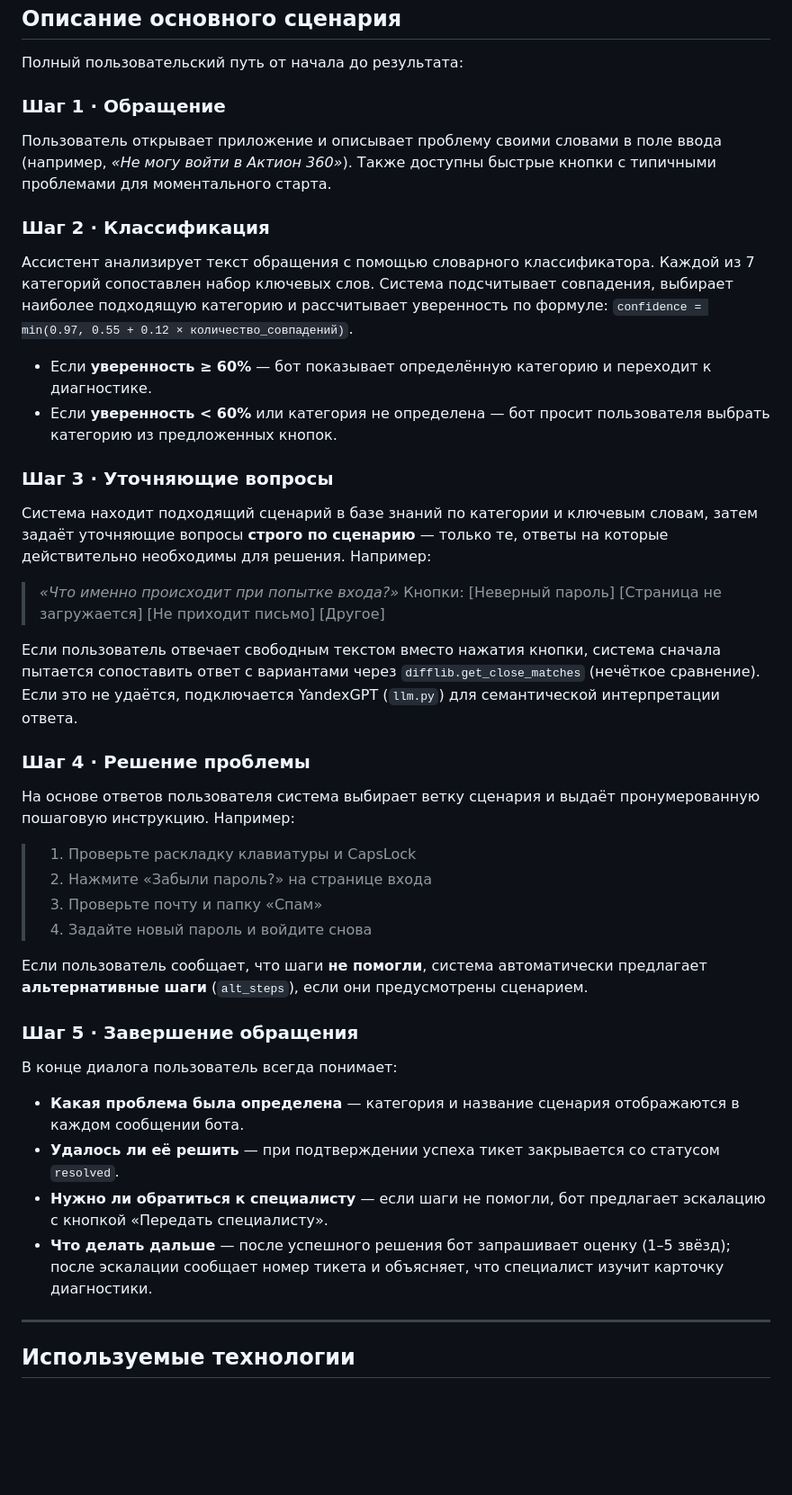
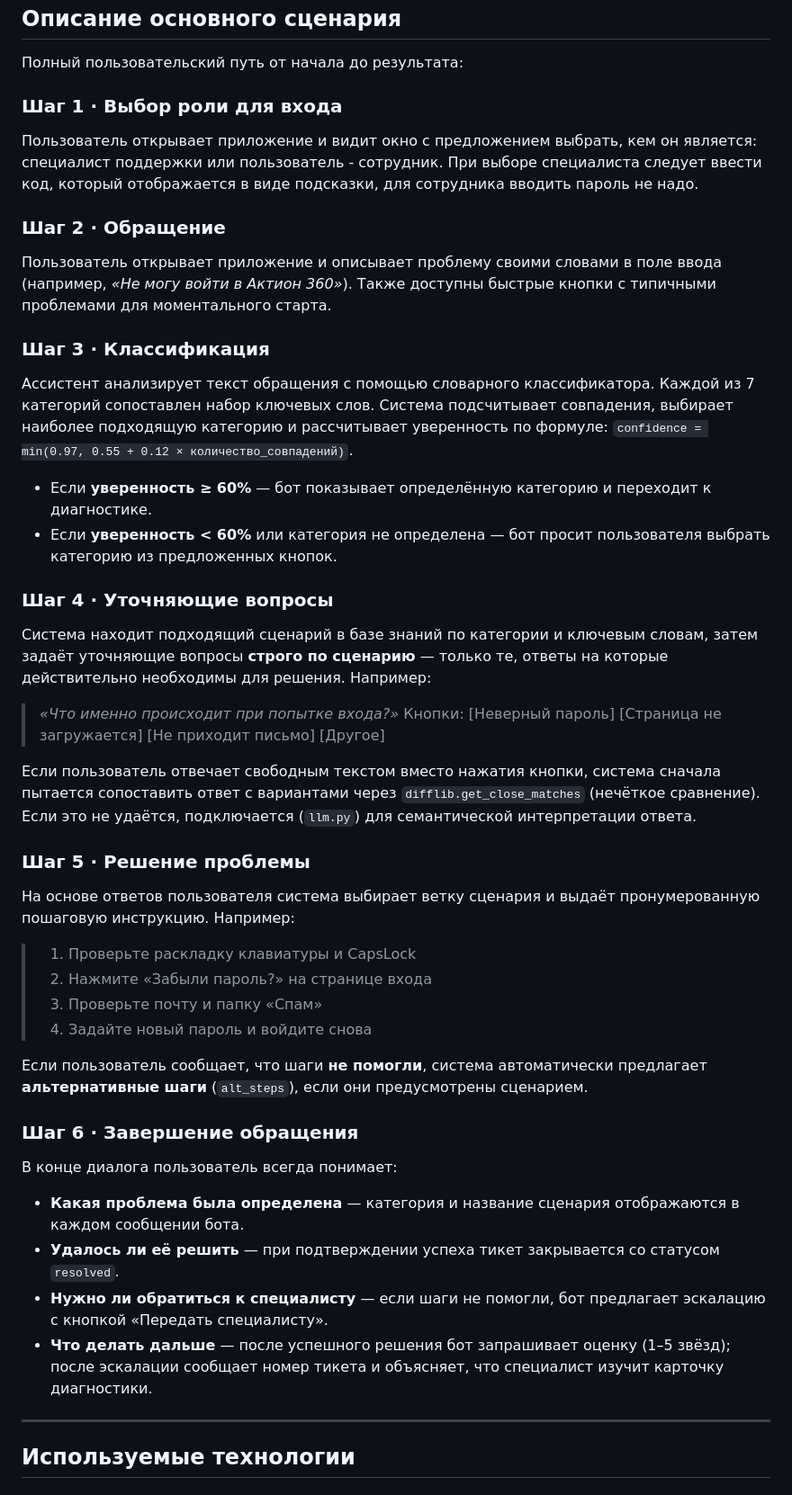
Before and after one commit to aall6-d/hahatonz, a Markdown page: README.md, the part around the change. Shown at 90% size. Rendered like a GitHub page; blank space fills up the shorter version.

Commit message:
Update README.md
изменение 2

```diff
--- a/README.md
+++ b/README.md
@@ -87,24 +87,27 @@
 
 Полный пользовательский путь от начала до результата:
 
-### Шаг 1 · Обращение
+### Шаг 1 · Выбор роли для входа
+Пользователь открывает приложение и видит окно с предложением выбрать, кем он является: специалист поддержки или пользователь - сотрудник. При выборе специалиста следует ввести код, который отображается в виде подсказки, для сотрудника вводить пароль не надо.
+
+### Шаг 2 · Обращение
 Пользователь открывает приложение и описывает проблему своими словами в поле ввода (например, *«Не могу войти в Актион 360»*). Также доступны быстрые кнопки с типичными проблемами для моментального старта.
 
-### Шаг 2 · Классификация
+### Шаг 3 · Классификация
 Ассистент анализирует текст обращения с помощью словарного классификатора. Каждой из 7 категорий сопоставлен набор ключевых слов. Система подсчитывает совпадения, выбирает наиболее подходящую категорию и рассчитывает уверенность по формуле: `confidence = min(0.97, 0.55 + 0.12 × количество_совпадений)`.
 
 - Если **уверенность ≥ 60%** — бот показывает определённую категорию и переходит к диагностике.
 - Если **уверенность < 60%** или категория не определена — бот просит пользователя выбрать категорию из предложенных кнопок.
 
-### Шаг 3 · Уточняющие вопросы
+### Шаг 4 · Уточняющие вопросы
 Система находит подходящий сценарий в базе знаний по категории и ключевым словам, затем задаёт уточняющие вопросы **строго по сценарию** — только те, ответы на которые действительно необходимы для решения. Например:
 
 > *«Что именно происходит при попытке входа?»*
 > Кнопки: [Неверный пароль] [Страница не загружается] [Не приходит письмо] [Другое]
 
-Если пользователь отвечает свободным текстом вместо нажатия кнопки, система сначала пытается сопоставить ответ с вариантами через `difflib.get_close_matches` (нечёткое сравнение). Если это не удаётся, подключается YandexGPT (`llm.py`) для семантической интерпретации ответа.
+Если пользователь отвечает свободным текстом вместо нажатия кнопки, система сначала пытается сопоставить ответ с вариантами через `difflib.get_close_matches` (нечёткое сравнение). Если это не удаётся, подключается (`llm.py`) для семантической интерпретации ответа.
 
-### Шаг 4 · Решение проблемы
+### Шаг 5 · Решение проблемы
 На основе ответов пользователя система выбирает ветку сценария и выдаёт пронумерованную пошаговую инструкцию. Например:
 
 > 1. Проверьте раскладку клавиатуры и CapsLock
@@ -114,7 +117,7 @@
 
 Если пользователь сообщает, что шаги **не помогли**, система автоматически предлагает **альтернативные шаги** (`alt_steps`), если они предусмотрены сценарием.
 
-### Шаг 5 · Завершение обращения
+### Шаг 6 · Завершение обращения
 В конце диалога пользователь всегда понимает:
 - **Какая проблема была определена** — категория и название сценария отображаются в каждом сообщении бота.
 - **Удалось ли её решить** — при подтверждении успеха тикет закрывается со статусом `resolved`.
@@ -122,6 +125,7 @@
 - **Что делать дальше** — после успешного решения бот запрашивает оценку (1–5 звёзд); после эскалации сообщает номер тикета и объясняет, что специалист изучит карточку диагностики.
 
 ---
+
 
 ## Используемые технологии
 
```
